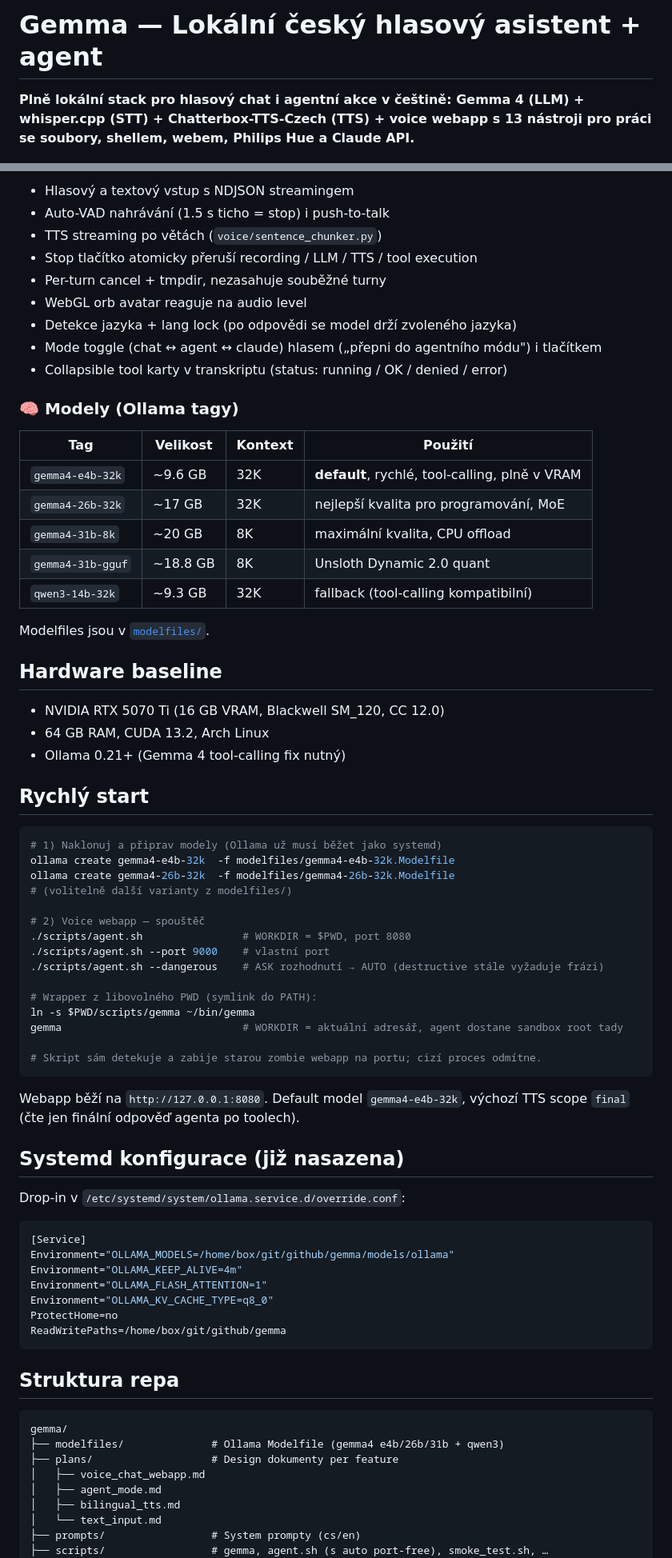
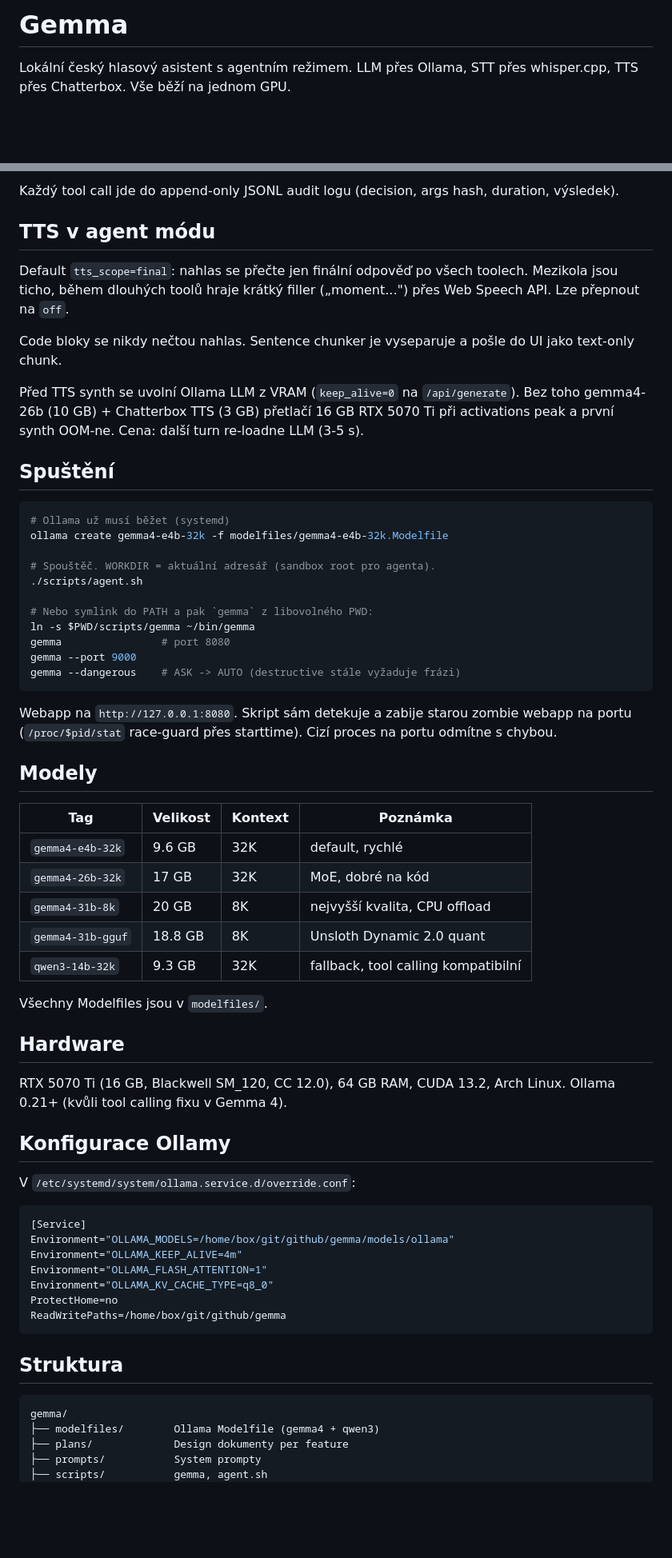
Before and after one commit to raven2cz/gemma, a Markdown page: README.md, 2 parts joined by grey strips. Shown at 80% size. Rendered like a GitHub page; blank space fills up the shorter version.

````diff
--- a/README.md
+++ b/README.md
@@ -1,6 +1,6 @@
-# Gemma — Lokální český hlasový asistent + agent
+# Gemma
 
-**Plně lokální stack pro hlasový chat **i agentní akce** v češtině: Gemma 4 (LLM) + whisper.cpp (STT) + Chatterbox-TTS-Czech (TTS) + voice webapp s 13 nástroji pro práci se soubory, shellem, webem, Philips Hue a Claude API.**
+Lokální český hlasový asistent s agentním režimem. LLM přes Ollama, STT přes whisper.cpp, TTS přes Chatterbox. Vše běží na jednom GPU.
 
 <p align="center">
   <a href="LICENSE"><img src="https://img.shields.io/badge/license-MIT-blue.svg" alt="License"></a>
@@ -71,57 +48,51 @@ Plnohodnotná tool-calling smyčka s permission gating, hlasovou approval fráz
 
-- Hlasový a textový vstup s NDJSON streamingem
-- Auto-VAD nahrávání (1.5 s ticho = stop) i push-to-talk
-- TTS streaming po větách (`voice/sentence_chunker.py`)
-- Stop tlačítko atomicky přeruší recording / LLM / TTS / tool execution
-- Per-turn cancel + tmpdir, nezasahuje souběžné turny
-- WebGL orb avatar reaguje na audio level
-- Detekce jazyka + lang lock (po odpovědi se model drží zvoleného jazyka)
-- Mode toggle (chat ↔ agent ↔ claude) hlasem („přepni do agentního módu") i tlačítkem
-- Collapsible tool karty v transkriptu (status: running / OK / denied / error)
+Každý tool call jde do append-only JSONL audit logu (decision, args hash, duration, výsledek).
 
-### 🧠 Modely (Ollama tagy)
+## TTS v agent módu
 
-| Tag | Velikost | Kontext | Použití |
-|-----|----------|---------|---------|
-| `gemma4-e4b-32k` | ~9.6 GB | 32K | **default**, rychlé, tool-calling, plně v VRAM |
-| `gemma4-26b-32k` | ~17 GB | 32K | nejlepší kvalita pro programování, MoE |
-| `gemma4-31b-8k` | ~20 GB | 8K | maximální kvalita, CPU offload |
-| `gemma4-31b-gguf` | ~18.8 GB | 8K | Unsloth Dynamic 2.0 quant |
-| `qwen3-14b-32k` | ~9.3 GB | 32K | fallback (tool-calling kompatibilní) |
+Default `tts_scope=final`: nahlas se přečte jen finální odpověď po všech toolech. Mezikola jsou ticho, během dlouhých toolů hraje krátký filler („moment...") přes Web Speech API. Lze přepnout na `off`.
 
-Modelfiles jsou v [`modelfiles/`](modelfiles/).
+Code bloky se nikdy nečtou nahlas. Sentence chunker je vyseparuje a pošle do UI jako text-only chunk.
 
-## Hardware baseline
+Před TTS synth se uvolní Ollama LLM z VRAM (`keep_alive=0` na `/api/generate`). Bez toho gemma4-26b (10 GB) + Chatterbox TTS (3 GB) přetlačí 16 GB RTX 5070 Ti při activations peak a první synth OOM-ne. Cena: další turn re-loadne LLM (3-5 s).
 
-- NVIDIA RTX 5070 Ti (16 GB VRAM, Blackwell SM_120, CC 12.0)
-- 64 GB RAM, CUDA 13.2, Arch Linux
-- Ollama 0.21+ (Gemma 4 tool-calling fix nutný)
-
-## Rychlý start
+## Spuštění
 
 ```bash
-# 1) Naklonuj a připrav modely (Ollama už musí běžet jako systemd)
-ollama create gemma4-e4b-32k  -f modelfiles/gemma4-e4b-32k.Modelfile
-ollama create gemma4-26b-32k  -f modelfiles/gemma4-26b-32k.Modelfile
-# (volitelně další varianty z modelfiles/)
+# Ollama už musí běžet (systemd)
+ollama create gemma4-e4b-32k -f modelfiles/gemma4-e4b-32k.Modelfile
 
-# 2) Voice webapp — spouštěč
-./scripts/agent.sh                # WORKDIR = $PWD, port 8080
-./scripts/agent.sh --port 9000    # vlastní port
-./scripts/agent.sh --dangerous    # ASK rozhodnutí → AUTO (destructive stále vyžaduje frázi)
+# Spouštěč. WORKDIR = aktuální adresář (sandbox root pro agenta).
+./scripts/agent.sh
 
-# Wrapper z libovolného PWD (symlink do PATH):
+# Nebo symlink do PATH a pak `gemma` z libovolného PWD:
 ln -s $PWD/scripts/gemma ~/bin/gemma
-gemma                             # WORKDIR = aktuální adresář, agent dostane sandbox root tady
-
-# Skript sám detekuje a zabije starou zombie webapp na portu; cizí proces odmítne.
+gemma                # port 8080
+gemma --port 9000
+gemma --dangerous    # ASK -> AUTO (destructive stále vyžaduje frázi)
 ```
 
-Webapp běží na `http://127.0.0.1:8080`. Default model `gemma4-e4b-32k`, výchozí TTS scope `final` (čte jen finální odpověď agenta po toolech).
+Webapp na `http://127.0.0.1:8080`. Skript sám detekuje a zabije starou zombie webapp na portu (`/proc/$pid/stat` race-guard přes starttime). Cizí proces na portu odmítne s chybou.
 
-## Systemd konfigurace (již nasazena)
+## Modely
 
-Drop-in v `/etc/systemd/system/ollama.service.d/override.conf`:
+| Tag | Velikost | Kontext | Poznámka |
+|-----|----------|---------|----------|
+| `gemma4-e4b-32k` | 9.6 GB | 32K | default, rychlé |
+| `gemma4-26b-32k` | 17 GB | 32K | MoE, dobré na kód |
+| `gemma4-31b-8k` | 20 GB | 8K | nejvyšší kvalita, CPU offload |
+| `gemma4-31b-gguf` | 18.8 GB | 8K | Unsloth Dynamic 2.0 quant |
+| `qwen3-14b-32k` | 9.3 GB | 32K | fallback, tool calling kompatibilní |
+
+Všechny Modelfiles jsou v `modelfiles/`.
+
+## Hardware
+
+RTX 5070 Ti (16 GB, Blackwell SM_120, CC 12.0), 64 GB RAM, CUDA 13.2, Arch Linux. Ollama 0.21+ (kvůli tool calling fixu v Gemma 4).
+
+## Konfigurace Ollamy
+
+V `/etc/systemd/system/ollama.service.d/override.conf`:
 
 ```ini
 [Service]
@@ -133,16 +104,12 @@ ProtectHome=no
 ReadWritePaths=/home/box/git/github/gemma
 ```
 
-## Struktura repa
+## Struktura
 
 ```
 gemma/
-├── modelfiles/              # Ollama Modelfile (gemma4 e4b/26b/31b + qwen3)
-├── plans/                   # Design dokumenty per feature
-│   ├── voice_chat_webapp.md
-│   ├── agent_mode.md
-│   ├── bilingual_tts.md
-│   └── text_input.md
-├── prompts/                 # System prompty (cs/en)
-├── scripts/                 # gemma, agent.sh (s auto port-free), smoke_test.sh, …
+├── modelfiles/        Ollama Modelfile (gemma4 + qwen3)
+├── plans/             Design dokumenty per feature
+├── prompts/           System prompty
+├── scripts/           gemma, agent.sh
 ├── voice/
````
Also changed, not shown: other parts of README.md (+44 -78 lines).
